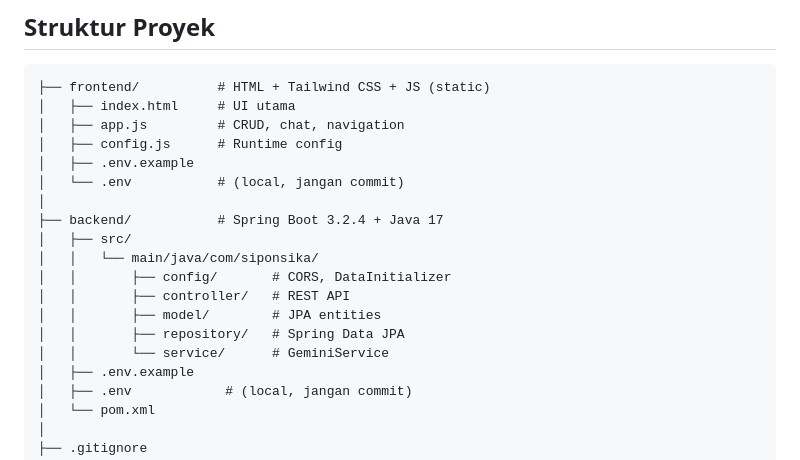
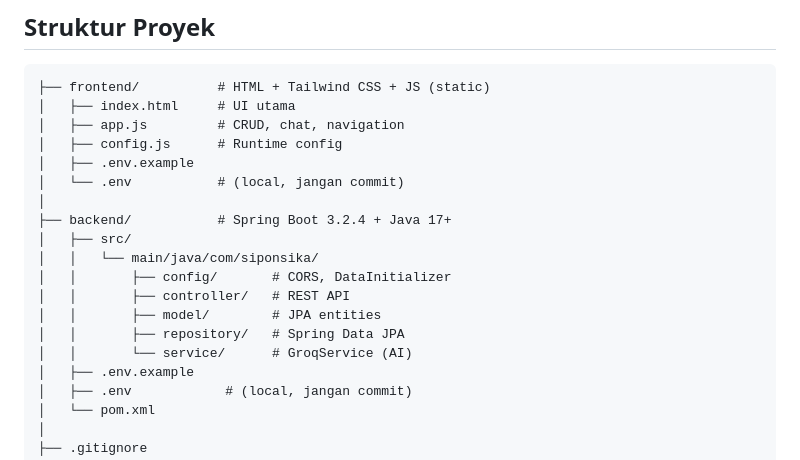
Before and after one commit to Devahan/Uas-PBO, a Markdown page: README.md, the part around one of its changes. Drawn GitHub-style.

```diff
--- a/README.md
+++ b/README.md
@@ -12,14 +12,14 @@ Aplikasi manajemen darurat untuk penanganan bencana — mengelola posko, pengung
 │   ├── .env.example
 │   └── .env           # (local, jangan commit)
 │
-├── backend/           # Spring Boot 3.2.4 + Java 17
+├── backend/           # Spring Boot 3.2.4 + Java 17+
 │   ├── src/
 │   │   └── main/java/com/siponsika/
 │   │       ├── config/       # CORS, DataInitializer
 │   │       ├── controller/   # REST API
 │   │       ├── model/        # JPA entities
 │   │       ├── repository/   # Spring Data JPA
-│   │       └── service/      # GeminiService
+│   │       └── service/      # GroqService (AI)
 │   ├── .env.example
 │   ├── .env            # (local, jangan commit)
 │   └── pom.xml
```
Also changed, not shown: other parts of README.md (+35 -17 lines).
